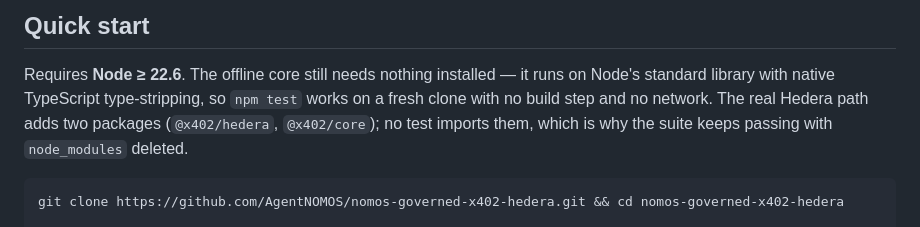
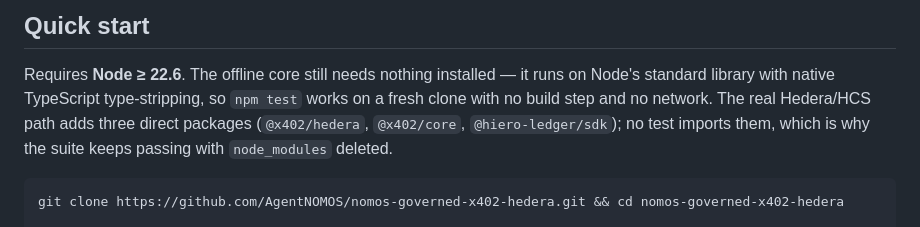
Before and after one commit to AgentNOMOS/nomos-governed-x402-hedera, a Markdown page: README.md, the part around the change. Drawn GitHub-style.

Commit message:
Correct the public dependency count

````diff
--- a/README.md
+++ b/README.md
@@ -71,8 +71,9 @@ Three things, in descending order of how much they matter:
 Requires **Node ≥ 22.6**. The offline core still needs nothing installed — it
 runs on Node's standard library with native TypeScript type-stripping, so
 `npm test` works on a fresh clone with no build step and no network. The real
-Hedera path adds two packages (`@x402/hedera`, `@x402/core`); no test imports
-them, which is why the suite keeps passing with `node_modules` deleted.
+Hedera/HCS path adds three direct packages (`@x402/hedera`, `@x402/core`,
+`@hiero-ledger/sdk`); no test imports them, which is why the suite keeps passing
+with `node_modules` deleted.
 
 ```bash
 git clone https://github.com/AgentNOMOS/nomos-governed-x402-hedera.git && cd nomos-governed-x402-hedera
````
